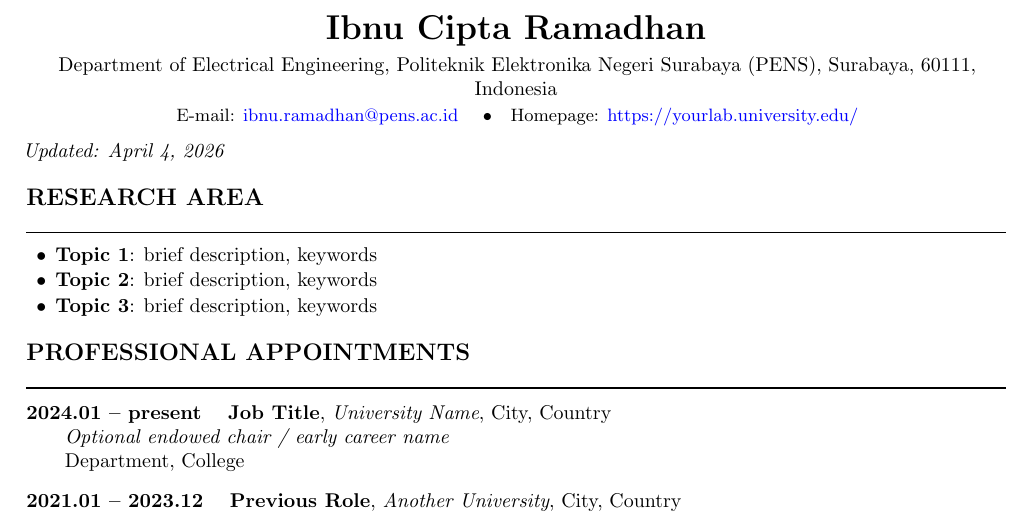
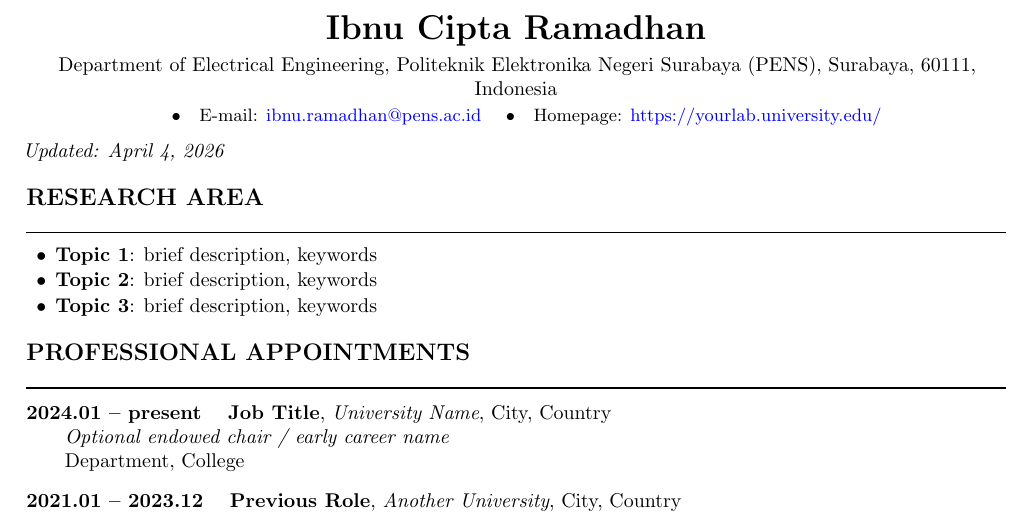
Before and after one commit to ibdhan/latex-academic-cv, a LaTeX document (main.tex): part of page 1 of 3, cut so that both start at the same text. Compiled offline with pdfLaTeX.

Commit message:
add bullet

```diff
--- a/main.tex
+++ b/main.tex
@@ -74,6 +74,7 @@
   {\LARGE\bfseries Ibnu Cipta Ramadhan}\\[4pt]
   Department of Electrical Engineering, Politeknik Elektronika Negeri Surabaya (PENS), Surabaya, 60111, Indonesia\\[2pt]
   \small
+  \quad$\bullet$\quad
   E-mail: \href{mailto:ibnu.ramadhan@pens.ac.id}{ibnu.ramadhan@pens.ac.id}
   \quad$\bullet$\quad
   Homepage: \href{https://yourlab.university.edu/}{https://yourlab.university.edu/}
```
Also changed, not shown: main.pdf.
